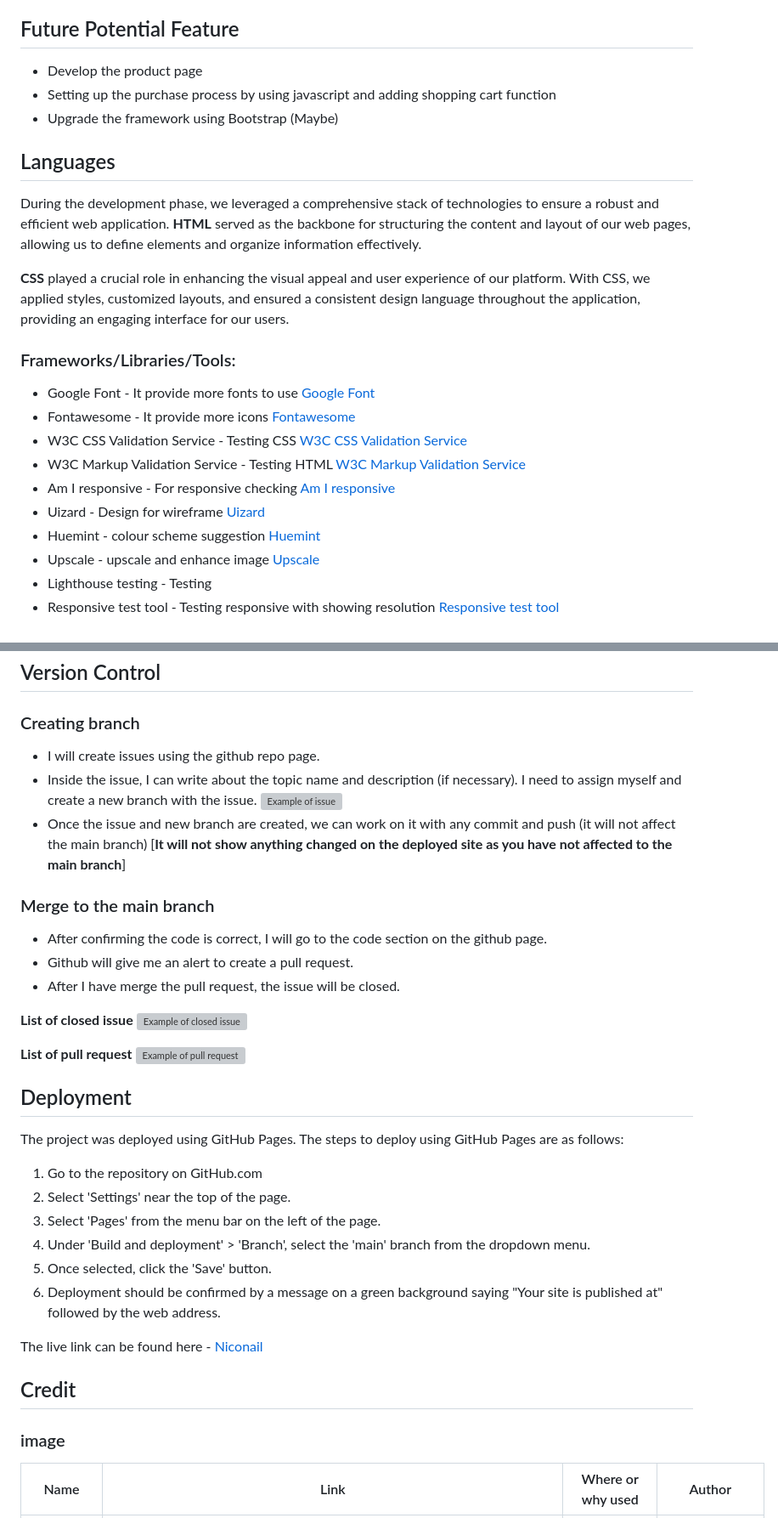
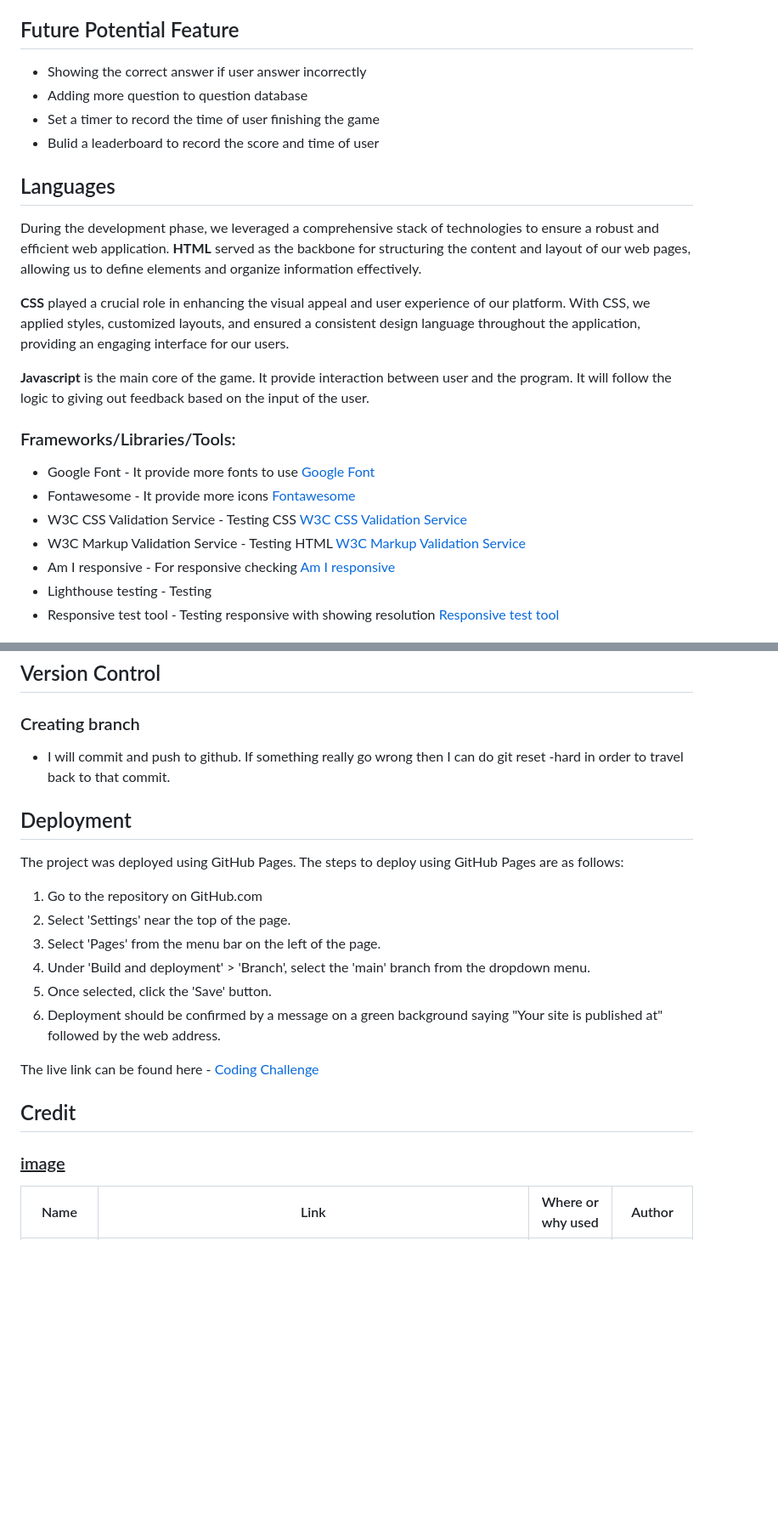
Before and after one commit to edisonkwan18/project2-quiz, a Markdown page: README.md, 2 parts joined by grey strips. Shown: that part at 85% size. Rendered like a GitHub page; blank space fills up the shorter version; grey boxes are pictures that could not be loaded.

```diff
--- a/README.md
+++ b/README.md
@@ -137,9 +137,10 @@ When the user complete the game, a statement will appear and inform the user the
 After the game is completed, a statement of "Congratulations, [username] ! Your Final Score is [score]".
 
 ## Future Potential Feature
-- Develop the product page
-- Setting up the purchase process by using javascript and adding shopping cart function
-- Upgrade the framework using Bootstrap (Maybe)
+- Showing the correct answer if user answer incorrectly
+- Adding more question to question database
+- Set a timer to record the time of user finishing the game
+- Bulid a leaderboard to record the score and time of user
 
 ## Languages
 
@@ -147,16 +148,15 @@ During the development phase, we leveraged a comprehensive stack of technologies
 
 **CSS** played a crucial role in enhancing the visual appeal and user experience of our platform. With CSS, we applied styles, customized layouts, and ensured a consistent design language throughout the application, providing an engaging interface for our users.
 
+**Javascript** is the main core of the game. It provide interaction between user and the program. It will follow the logic to giving out feedback based on the input of the user.
+
 ### Frameworks/Libraries/Tools:
 
 - Google Font - It provide more fonts to use [Google Font](https://fonts.google.com/)
 - Fontawesome - It provide more icons [Fontawesome](https://fontawesome.com)
 - W3C CSS Validation Service - Testing CSS [W3C CSS Validation Service](https://jigsaw.w3.org/css-validator/)
 - W3C Markup Validation Service - Testing HTML [W3C Markup Validation Service](https://validator.w3.org)
-- Am I responsive - For responsive checking [Am I responsive](https://ui.dev/amiresponsive?url=https://edisonkwan18.github.io/Project1/)
-- Uizard - Design for wireframe [Uizard](https://app.uizard.io/)
-- Huemint - colour scheme suggestion [Huemint](https://huemint.com/)
-- Upscale - upscale and enhance image [Upscale](https://www.upscale.media/)
+- Am I responsive - For responsive checking [Am I responsive](https://ui.dev/amiresponsive?url=https://edisonkwan18.github.io/project2-quiz/)
 - Lighthouse testing - Testing
 - Responsive test tool - Testing responsive with showing resolution [Responsive test tool](https://responsivetesttool.com/)
 
@@ -260,21 +240,7 @@ No Known bugs
 
 ## Version Control
 ### Creating branch
-- I will create issues using the github repo page.
-- Inside the issue, I can write about the topic name and description (if necessary). I need to assign myself and create a new branch with the issue.
-![Example of issue](asset/document/git-example.png)
-- Once the issue and new branch are created, we can work on it with any commit and push (it will not affect the main branch) [**It will not show anything changed on the deployed site as you have not affected to the main branch**]
-
-### Merge to the main branch
-- After confirming the code is correct, I will go to the code section on the github page.
-- Github will give me an alert to create a pull request.
-- After I have merge the pull request, the issue will be closed.
-
-**List of closed issue**
-![Example of closed issue](asset/document/git-issue.png)
-
-**List of pull request**
-![Example of pull request](asset/document/git-example-2.png)
+- I will commit and push to github. If something really go wrong then I can do git reset -hard in order to travel back to that commit.
 
 ## Deployment
 
@@ -287,9 +253,9 @@ The project was deployed using GitHub Pages. The steps to deploy using GitHub Pa
 5. Once selected, click the 'Save' button.
 6. Deployment should be confirmed by a message on a green background saying "Your site is published at" followed by the web address.
 
-The live link can be found here - [Niconail](https://edisonkwan18.github.io/Project1/index.html)
+The live link can be found here - [Coding Challenge](https://edisonkwan18.github.io/project2-quiz/)
 
 ## Credit
-### image
+### <u> image </u>
 | Name     |Link            | Where or why used | Author |
 | -------- | ---------- | --------------------- | ------ |
```
Also changed, not shown: other parts of README.md (+47 -76 lines), assets/document/respon-test.png (added).
